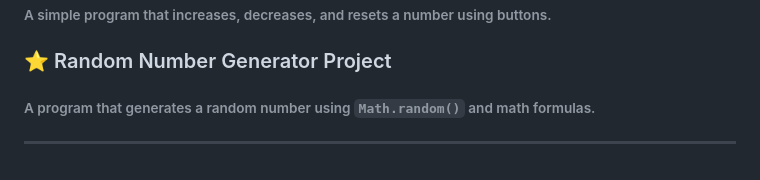
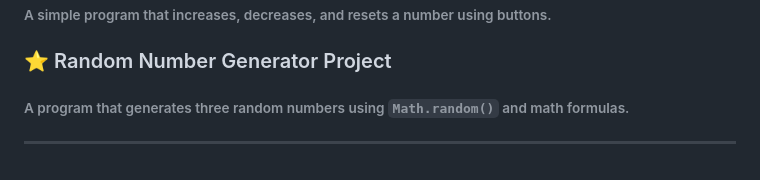
Before and after one commit to Rosierly/learn-javascript-es6, a Markdown page: javascript-bro-code-course/01-Fundamentals/README.md, the part around the change. Rendered like a GitHub page.

Commit message:
docs: correct random number generator project description

```diff
--- a/javascript-bro-code-course/01-Fundamentals/README.md
+++ b/javascript-bro-code-course/01-Fundamentals/README.md
@@ -512,5 +512,5 @@ console.log(Math.random());  // output: 0.234567... (example)
 ###### A simple program that increases, decreases, and resets a number using buttons.
 
 ### ⭐ Random Number Generator Project
-###### A program that generates a random number using `Math.random()` and math formulas.
+###### A program that generates three random numbers using `Math.random()` and math formulas.
 ---
```
